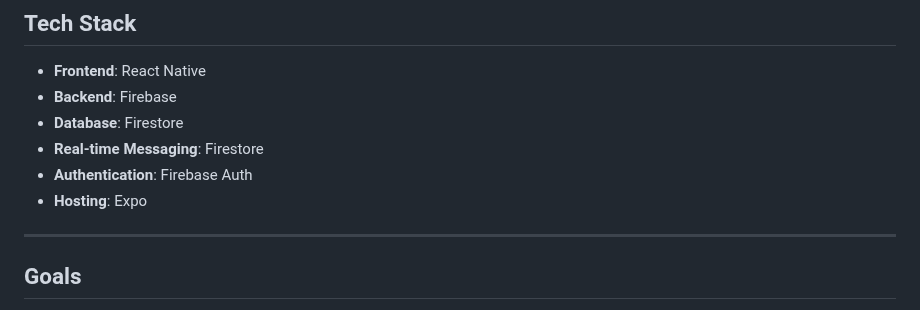
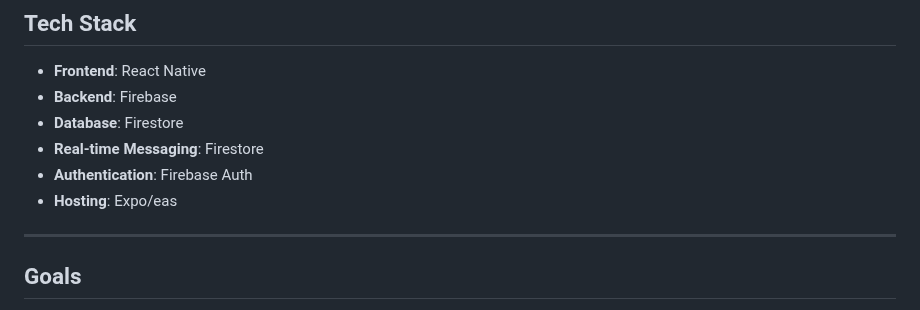
Before and after one commit to aidenkatsura/SwipeFight, a Markdown page: README.md, the part around the change. Drawn GitHub-style.

Commit message:
Added eas to Host

```diff
--- a/README.md
+++ b/README.md
@@ -212,7 +212,7 @@ To see our automated tests, navigate to the terminal and run the command
 - **Database**: Firestore
 - **Real-time Messaging**: Firestore
 - **Authentication**: Firebase Auth
-- **Hosting**: Expo
+- **Hosting**: Expo/eas
 
 ---
 
```
